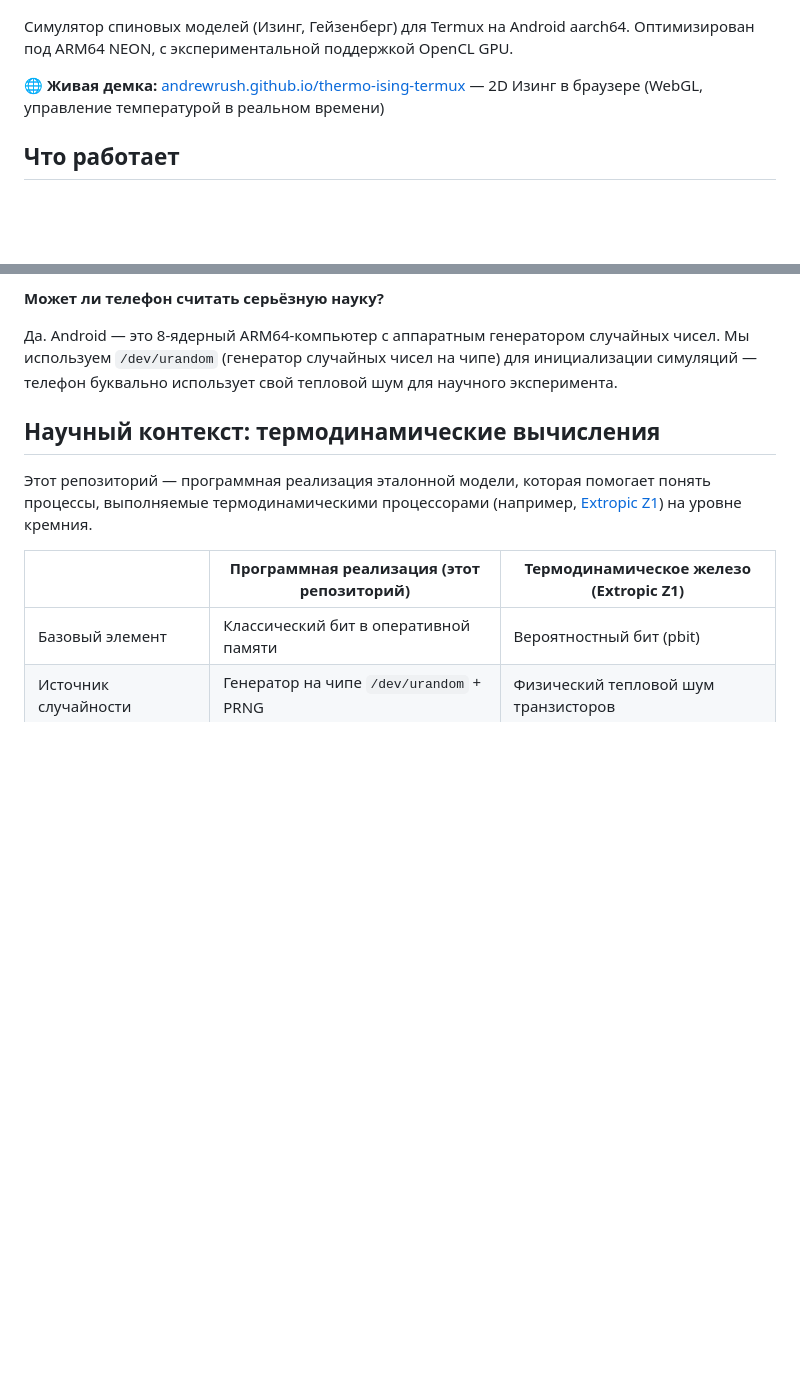
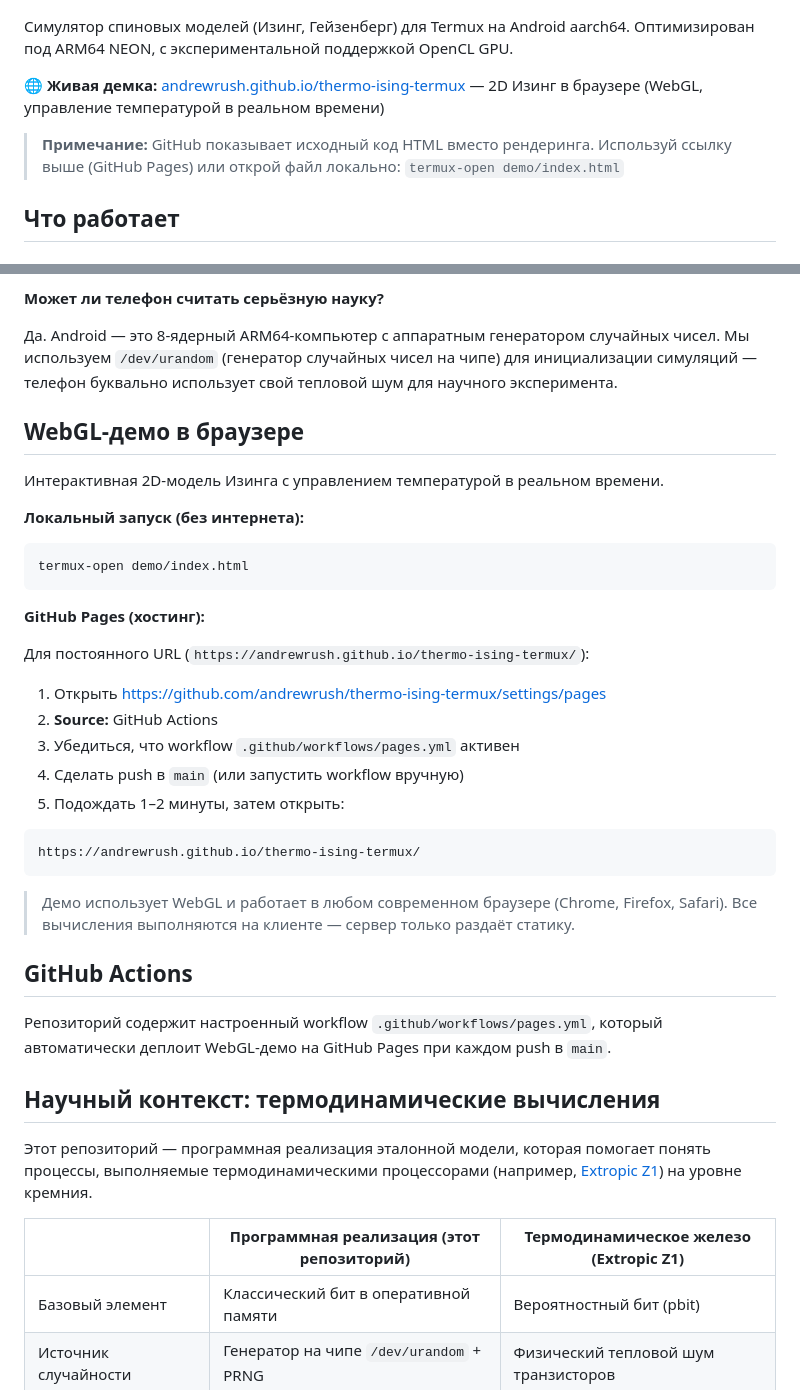
Before and after one commit to andrewrush/thermo-ising-termux, a Markdown page: README.md, 2 parts joined by grey strips. GitHub-like rendering; blank space fills up the shorter version.

Commit message:
fix: update demo link, add GitHub Pages instructions

````diff
--- a/README.md
+++ b/README.md
@@ -6,7 +6,9 @@
 
 Симулятор спиновых моделей (Изинг, Гейзенберг) для Termux на Android aarch64. Оптимизирован под ARM64 NEON, с экспериментальной поддержкой OpenCL GPU.
 
-🌐 **Живая демка:** [andrewrush.github.io/thermo-ising-termux](https://andrewrush.github.io/thermo-ising-termux) — 2D Изинг в браузере (WebGL, управление температурой в реальном времени)
+🌐 **Живая демка:** [andrewrush.github.io/thermo-ising-termux](https://andrewrush.github.io/thermo-ising-termux/) — 2D Изинг в браузере (WebGL, управление температурой в реальном времени)
+
+> **Примечание:** GitHub показывает исходный код HTML вместо рендеринга. Используй ссылку выше (GitHub Pages) или открой файл локально: `termux-open demo/index.html`
 
 ## Что работает
 
@@ -89,6 +91,35 @@ make
 **Может ли телефон считать серьёзную науку?**
 
 Да. Android — это 8-ядерный ARM64-компьютер с аппаратным генератором случайных чисел. Мы используем `/dev/urandom` (генератор случайных чисел на чипе) для инициализации симуляций — телефон буквально использует свой тепловой шум для научного эксперимента.
+
+## WebGL-демо в браузере
+
+Интерактивная 2D-модель Изинга с управлением температурой в реальном времени.
+
+**Локальный запуск (без интернета):**
+```bash
+termux-open demo/index.html
+```
+
+**GitHub Pages (хостинг):**
+
+Для постоянного URL (`https://andrewrush.github.io/thermo-ising-termux/`):
+
+1. Открыть https://github.com/andrewrush/thermo-ising-termux/settings/pages
+2. **Source:** GitHub Actions
+3. Убедиться, что workflow `.github/workflows/pages.yml` активен
+4. Сделать push в `main` (или запустить workflow вручную)
+5. Подождать 1–2 минуты, затем открыть:
+
+```
+https://andrewrush.github.io/thermo-ising-termux/
+```
+
+> Демо использует WebGL и работает в любом современном браузере (Chrome, Firefox, Safari). Все вычисления выполняются на клиенте — сервер только раздаёт статику.
+
+## GitHub Actions
+
+Репозиторий содержит настроенный workflow `.github/workflows/pages.yml`, который автоматически деплоит WebGL-демо на GitHub Pages при каждом push в `main`.
 
 ## Научный контекст: термодинамические вычисления
 
````
